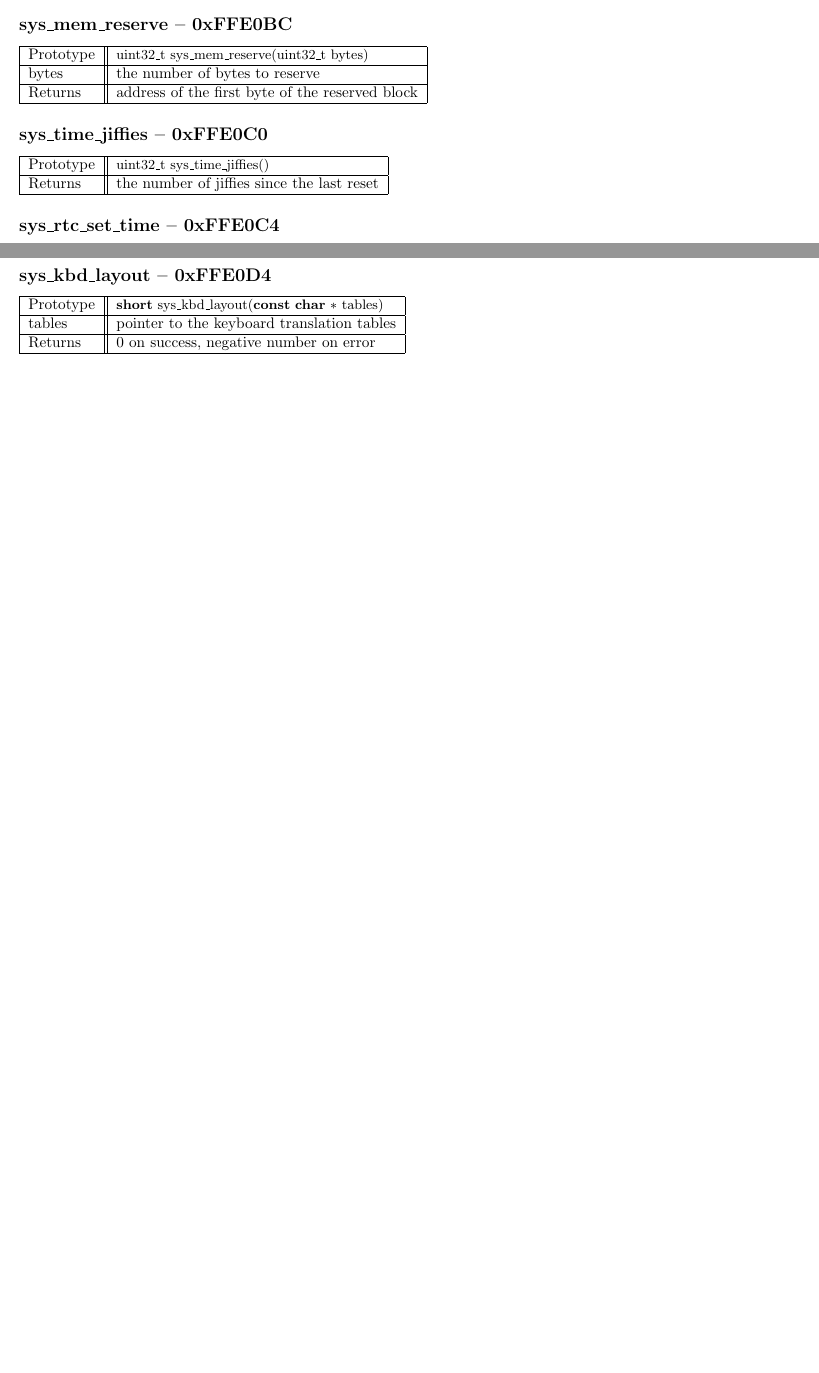
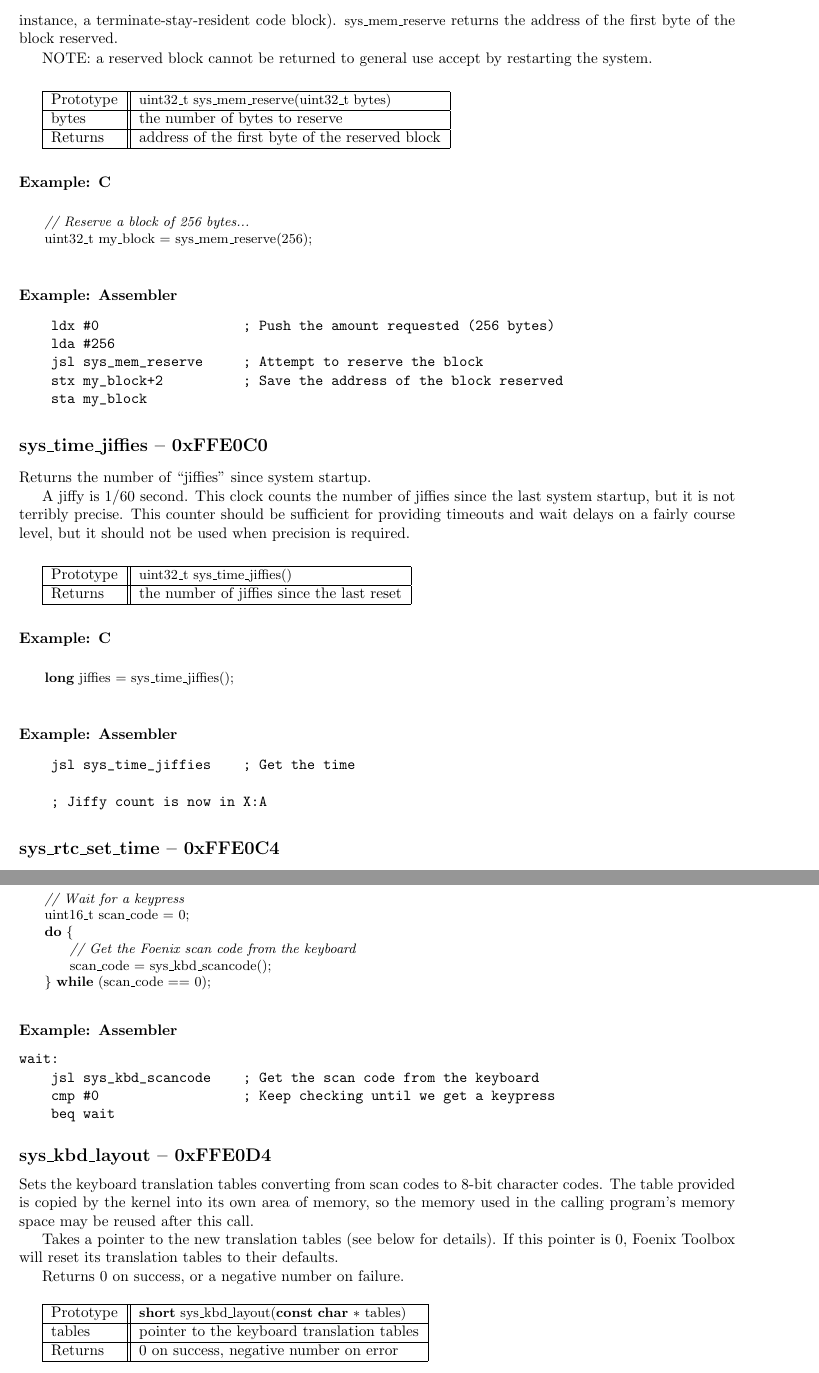
Before and after one commit to pweingar/FoenixToolboxClient, a LaTeX book (docs/toolbox.tex, which reads docs/general.tex): two parts of pages 30 and 31 of 31 before the commit and two parts of pages 32 and 34 of 34 after it, joined at a grey line, cut at the place of the change, the shorter picture padded with empty space. Compiled offline with pdfLaTeX.

Commit message:
Added documentation for the general functions.

```diff
--- a/docs/general.tex
+++ b/docs/general.tex
@@ -46,12 +121,50 @@ Returns & the address of the first byte of reserved system RAM (one above the la
+The current user program can load into that memory any code or data it needs to protect after it has quit (for instance, a terminate-stay-resident code block). \lstinline|sys_mem_reserve| returns the address of the first byte of the block reserved.
+
+NOTE: a reserved block cannot be returned to general use accept by restarting the system.
+
+\bigskip
+
 \begin{tabular}{|l||l|} \hline
 Prototype & \lstinline!uint32_t sys_mem_reserve(uint32_t bytes)! \\ \hline
 bytes & the number of bytes to reserve \\ \hline
 Returns & address of the first byte of the reserved block \\ \hline
 \end{tabular}
 
+\subsubsection*{Example: C}
+\begin{lstlisting}
+    // Reserve a block of 256 bytes...
+    uint32_t my_block = sys_mem_reserve(256);
+\end{lstlisting}
+
+\subsubsection*{Example: Assembler}
+\begin{verbatim}
+    ldx #0                  ; Push the amount requested (256 bytes)
+    lda #256
+    jsl sys_mem_reserve     ; Attempt to reserve the block
+    stx my_block+2          ; Save the address of the block reserved
+    sta my_block
+\end{verbatim}
+
 \subsection*{sys\_time\_jiffies -- 0xFFE0C0}
+Returns the number of “jiffies” since system startup.
+
+A jiffy is 1/60 second. This clock counts the number of jiffies since the last system startup, but it is not terribly precise. This counter should be sufficient for providing timeouts and wait delays on a fairly course level, but it should not be used when precision is required.
+
+\bigskip
+
 \begin{tabular}{|l||l|} \hline
 Prototype & \lstinline!uint32_t sys_time_jiffies()! \\ \hline
 Returns & the number of jiffies since the last reset \\ \hline
 \end{tabular}
 
+\subsubsection*{Example: C}
+\begin{lstlisting}
+    long jiffies = sys_time_jiffies();
+\end{lstlisting}
+
+\subsubsection*{Example: Assembler}
+\begin{verbatim}
+    jsl sys_time_jiffies    ; Get the time
+
+    ; Jiffy count is now in X:A
+\end{verbatim}
@@ -63,0 +188 @@ time & pointer to a t\_time record containing the correct time \\ \hline
+    // Set the time in the RTC
@@ -73,7 +237,34 @@ Prototype & \lstinline!uint16_t sys_kbd_scancode()! \\ \hline
 Returns & the next scan code from the keyboard... 0 if nothing pending \\ \hline
 \end{tabular}
 
+\subsubsection*{Example: C}
+\begin{lstlisting}
+    // Wait for a keypress
+    uint16_t scan_code = 0;
+    do {
+        // Get the Foenix scan code from the keyboard
+        scan_code = sys_kbd_scancode();
+    } while (scan_code == 0);
+\end{lstlisting}
+
+\subsubsection*{Example: Assembler}
+\begin{verbatim}
+wait:
+    jsl sys_kbd_scancode    ; Get the scan code from the keyboard
+    cmp #0                  ; Keep checking until we get a keypress
+    beq wait
+\end{verbatim}
+
+
 \subsection*{sys\_kbd\_layout -- 0xFFE0D4}
+Sets the keyboard translation tables converting from scan codes to 8-bit character codes. The table provided is copied by the kernel into its own area of memory, so the memory used in the calling program's memory space may be reused after this call.
+
+Takes a pointer to the new translation tables (see below for details). If this pointer is 0, Foenix Toolbox will reset its translation tables to their defaults.
+
+Returns 0 on success, or a negative number on failure.
+
+\bigskip
+
 \begin{tabular}{|l||l|} \hline
 Prototype & \lstinline!short sys_kbd_layout(const char * tables)! \\ \hline
 tables & pointer to the keyboard translation tables \\ \hline
```
Also changed, not shown: docs/toolbox.pdf, docs/general.tex (133 more changed lines).
